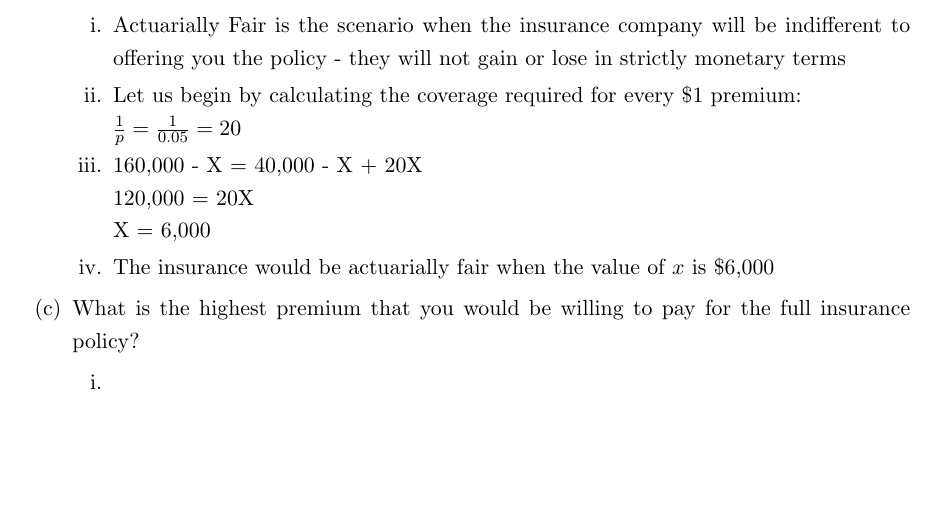
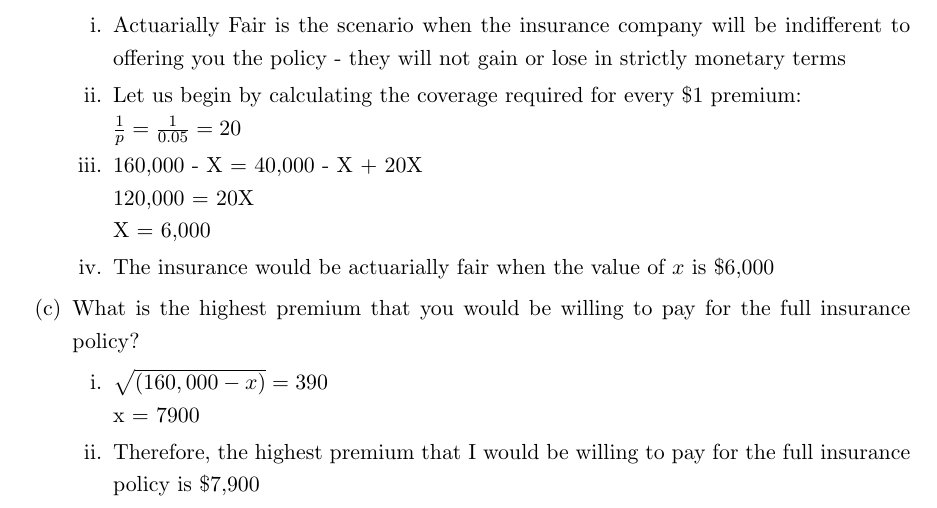
Before and after one commit to HridanshS/LatexProblemSets, a LaTeX document (201_W06_PS.tex): part of page 3 of 3, cut so that both start at the same text, the shorter picture padded with empty space. Compiled offline with pdfLaTeX.

Commit message:
Entire set completed

```diff
--- a/201_W06_PS.tex
+++ b/201_W06_PS.tex
@@ -197,7 +197,9 @@ the statement is \emph{true} or \emph{false} (the latter including ``not necessa
 
     \item What is the highest premium that you would be willing to pay for the full insurance policy?
         \begin{enumerate}
-            \item
+            \item $\sqrt{(160,000-x)} = 390$\\
+            x = 7900
+            \item Therefore, the highest premium that I would be willing to pay for the full insurance policy is \$7,900
         \end{enumerate}
     \end{enumerate}
 
```
